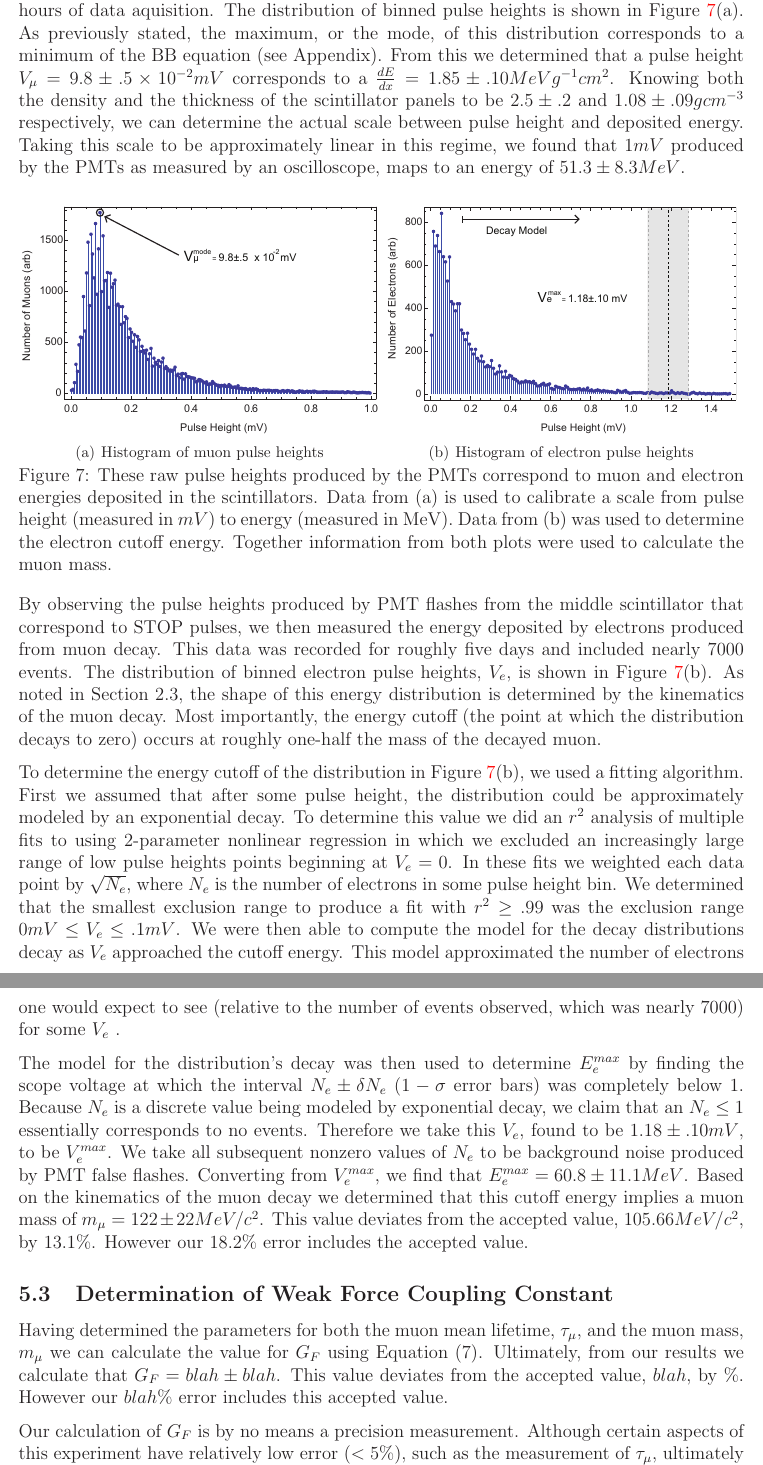
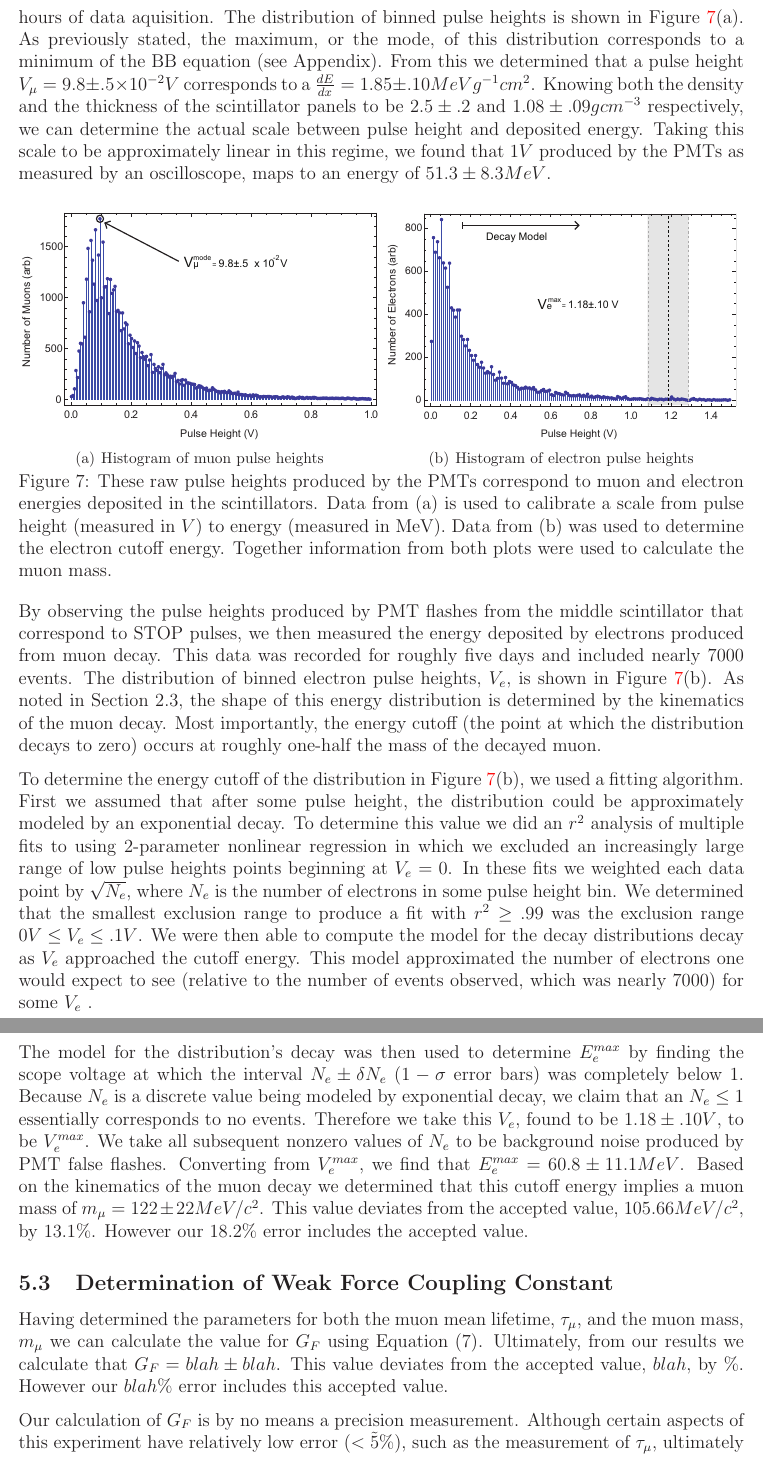
Before and after one commit to mswiatlo/phys191mms, a LaTeX paper (muon_writeup/writeup.tex, which reads muon_writeup/results_and_discussion/results_and_discussion_body.tex): two parts of pages 14 and 15 of 19 before the commit and two parts of pages 14 and 15 of 20 after it, joined at a grey line, cut so that both start at the same text. Compiled offline with LaTeX, dvips and Ghostscript.

Commit message:
added things

```diff
--- a/muon_writeup/results_and_discussion/results_and_discussion_body.tex
+++ b/muon_writeup/results_and_discussion/results_and_discussion_body.tex
@@ -119,12 +117,12 @@ roughly four hours of data aquisition.  The distribution of binned
 pulse heights is shown in Figure~\ref{fig:pulseheights}(a).  As previously stated, the
 maximum, or the mode, of this distribution corresponds to a minimum of
 the BB equation (see Appendix).  From this we determined that a pulse
-height $V_{\mu} = 9.8\pm.5 \times 10^{-2} mV$ corresponds to a $\frac{dE}{dx}= 1.85\pm.10 MeV
+height $V_{\mu} = 9.8\pm.5 \times 10^{-2} V$ corresponds to a $\frac{dE}{dx}= 1.85\pm.10 MeV
 g^{-1} cm^{2}$.  Knowing both the density and the thickness of the
 scintillator panels to be $2.5\pm.2$ and $1.08\pm.09 g cm^{-3}$ respectively, we can determine
 the actual scale between pulse height and deposited energy.  Taking
 this scale to be approximately linear in this regime, we found that
-$1mV$ produced by the PMTs as measured by an oscilloscope, maps to an
+$1V$ produced by the PMTs as measured by an oscilloscope, maps to an
 energy of $51.3 \pm 8.3 MeV$.
 
 
@@ -136,7 +134,7 @@ energy of $51.3 \pm 8.3 MeV$.
 \vspace{-2mm}
 \subfigure[Histogram of electron pulse heights]{\label{fig:edge-b}\includegraphics[height=52mm]{figures/Electron_Energy_Cutoff.eps}}
 \vspace{-2mm}
-\caption{These raw pulse heights produced by the PMTs correspond to muon and electron energies deposited in the scintillators.  Data from (a) is used to calibrate a scale from pulse height (measured in $mV$) to energy (measured in MeV).  Data from (b) was used to determine the electron cutoff energy.  Together information from both plots were used to calculate the muon mass.}
+\caption{These raw pulse heights produced by the PMTs correspond to muon and electron energies deposited in the scintillators.  Data from (a) is used to calibrate a scale from pulse height (measured in $V$) to energy (measured in MeV).  Data from (b) was used to determine the electron cutoff energy.  Together information from both plots were used to calculate the muon mass.}
 \label{fig:pulseheights}
 \end{center}
 \end{figure}
@@ -165,8 +163,8 @@ excluded an increasingly large range of low pulse heights points
 beginning at $V_{e}=0$.  In these fits we weighted each data point by
 $\sqrt{N_{e}}$, where $N_{e}$ is the number of electrons in some pulse
 height bin.  We determined that the smallest exclusion range to
-produce a fit with $r^{2}\geq.99$ was the exclusion range $0 mV \leq
-V_{e}\leq .1 mV$.  We were then able to compute the model for the
+produce a fit with $r^{2}\geq.99$ was the exclusion range $0 V \leq
+V_{e}\leq .1 V$.  We were then able to compute the model for the
 decay distributions decay as $V_{e}$ approached the cutoff energy.
 This model approximated the number of electrons one would expect to
 see (relative to the number of events observed, which was nearly 7000)
@@ -177,7 +175,7 @@ $E_{e}^{max}$ by finding the scope voltage at which the interval
 $N_{e}\pm \delta N_{e}$ ($1-\sigma$ error bars) was completely below
 $1$.  Because $N_{e}$ is a discrete value being modeled by exponential
 decay, we claim that an $N_{e} \leq 1$ essentially corresponds to no
-events.  Therefore we take this $V_{e}$, found to be $1.18\pm.10 mV$,
+events.  Therefore we take this $V_{e}$, found to be $1.18\pm.10 V$,
 to be $V_{e}^{max}$. We take all subsequent nonzero values of $N_{e}$
 to be background noise produced by PMT false flashes.  Converting from
 $V_{e}^{max}$, we find that $E_{e}^{max}=60.8 \pm 11.1 MeV$.  Based on
@@ -190,6 +188,6 @@ However our $18.2\%$ error includes the accepted value.
 
 Having determined the parameters for both the muon mean lifetime, $\tau_{\mu}$, and the muon mass, $m_{\mu}$ we can calculate the value for $G_{F}$ using Equation (7). Ultimately, from our results we calculate that $G_{F}=blah \pm blah$.  This value deviates from the accepted value, $blah$, by $\%$. However our $blah\%$ error includes this accepted value.
 
-Our calculation of $G_F$ is by no means a precision measurement.  Although certain aspects of this experiment have relatively low error ($< 5\%$), such as the measurement of $\tau_{\mu}$, ultimately the overwhelming error associated with the energy calibration prevented a more precise measurement of $G_F$.
+Our calculation of $G_F$ is by no means a precision measurement.  Although certain aspects of this experiment have relatively low error ($<\~5\%$), such as the measurement of $\tau_{\mu}$, ultimately the overwhelming error associated with the energy calibration prevented a more precise measurement of $G_F$.
 
 
```
Also changed, not shown: muon_writeup/figures/Electron_Energy_Cutoff.eps, muon_writeup/figures/Muon_Pulse_Height.eps, muon_writeup/results_and_discussion/results_and_discussion_body.tex (30 more changed lines).
